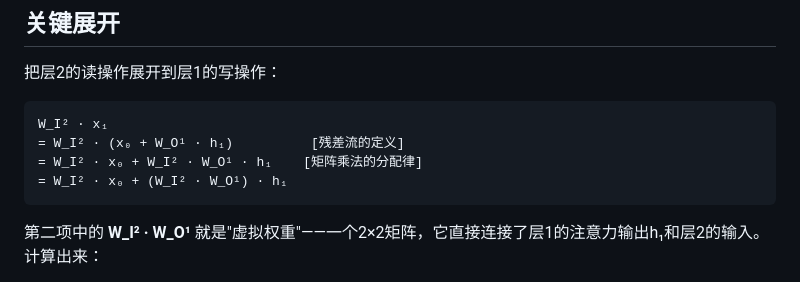
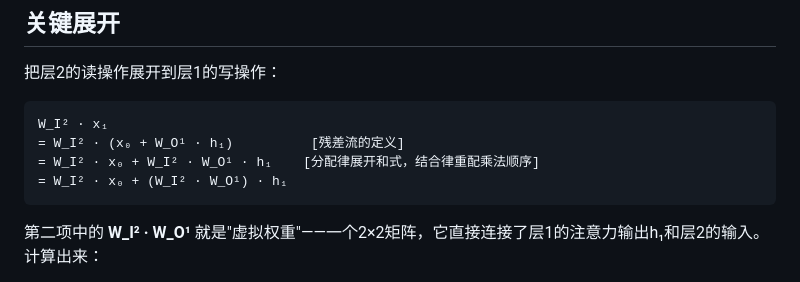
Before and after one commit to sc19961992/llm-agent-theory, a Markdown page: related-papers/14-additive-approximates-multiplicative-toy-case.md, the part around the change. GitHub-like rendering.

Commit message:
修正toy case数学注释：展开式需同时使用分配律和结合律

````diff
--- a/related-papers/14-additive-approximates-multiplicative-toy-case.md
+++ b/related-papers/14-additive-approximates-multiplicative-toy-case.md
@@ -25,7 +25,7 @@ Transformer的残差流在每一层只做纯加法：x ← x + F(x)。直觉上
 ```
 W_I² · x₁
 = W_I² · (x₀ + W_O¹ · h₁)          [残差流的定义]
-= W_I² · x₀ + W_I² · W_O¹ · h₁    [矩阵乘法的分配律]
+= W_I² · x₀ + W_I² · W_O¹ · h₁    [分配律展开和式，结合律重配乘法顺序]
 = W_I² · x₀ + (W_I² · W_O¹) · h₁
 ```
 
````
